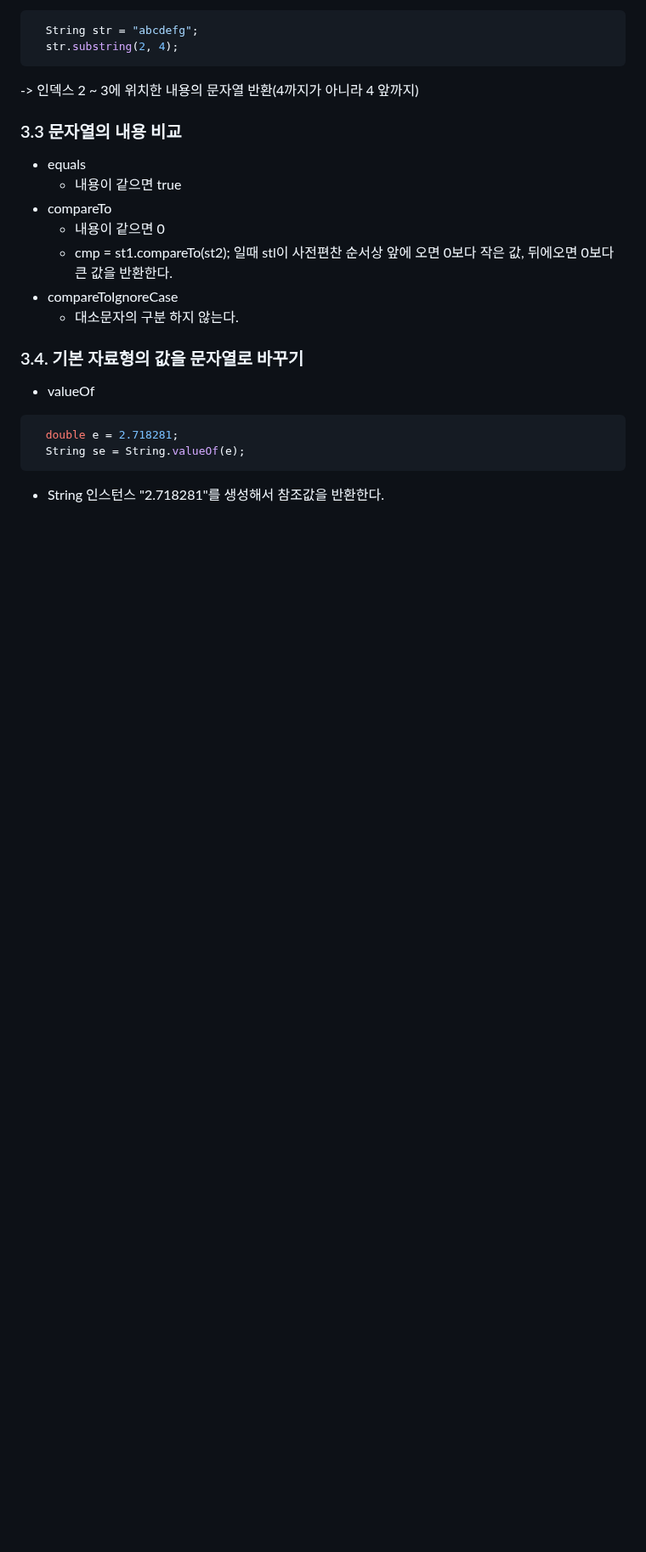
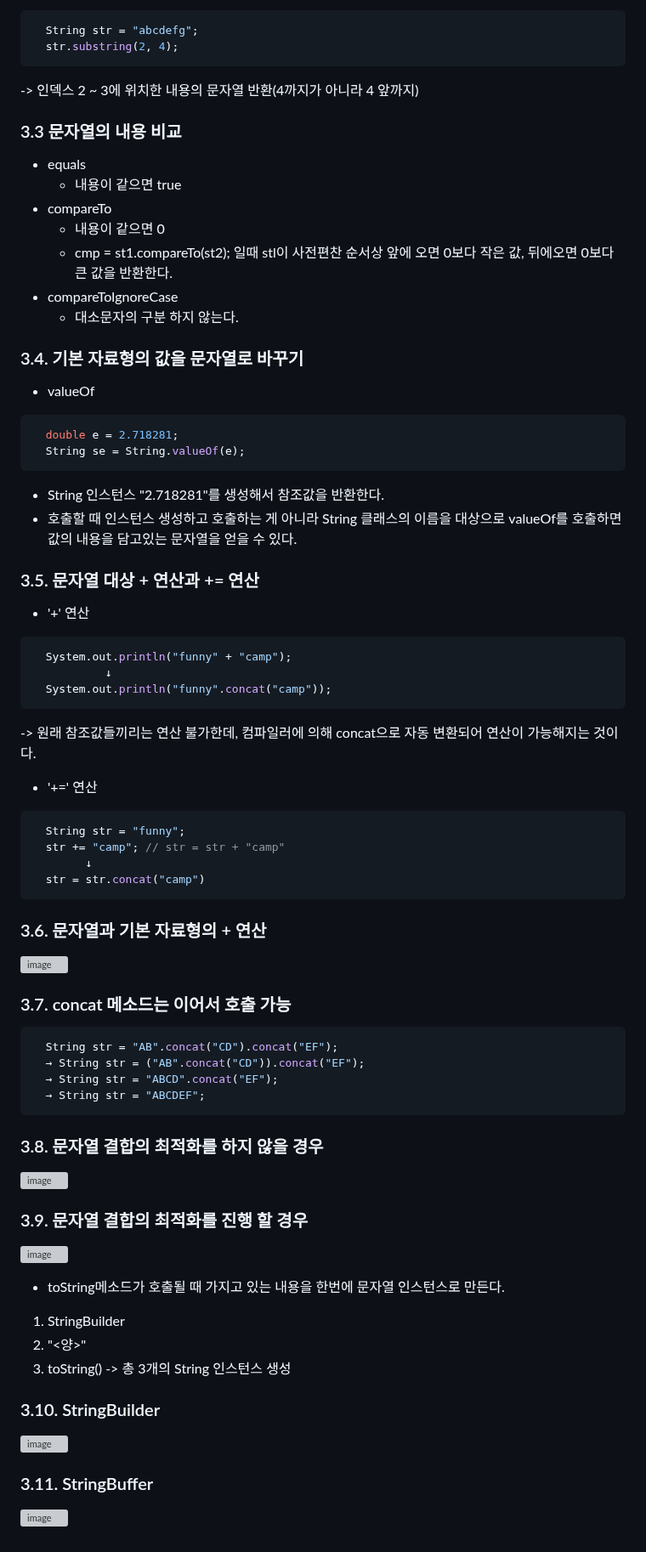
Before and after one commit to izzy1202/TIL, a Markdown page: Java/JavaYoon.md, the part around the change. Shown at 85% size. GitHub-like rendering; blank space fills up the shorter version; grey boxes are pictures that could not be loaded.

```diff
--- a/Java/JavaYoon.md
+++ b/Java/JavaYoon.md
@@ -847,4 +847,50 @@ ex) 운전 면허증을 보유한 사람과 보유하지 않은 사람
   double e = 2.718281;
   String se = String.valueOf(e);
 ~~~
-- String 인스턴스 "2.718281"를 생성해서 참조값을 반환한다.
+  - String 인스턴스 "2.718281"를 생성해서 참조값을 반환한다.
+  - 호출할 때 인스턴스 생성하고 호출하는 게 아니라 String 클래스의 이름을 대상으로 valueOf를 호출하면 값의 내용을 담고있는 문자열을 얻을 수 있다.
+
+### 3.5. 문자열 대상 + 연산과 += 연산
+- '+' 연산
+~~~java
+  System.out.println("funny" + "camp");
+           ↓
+  System.out.println("funny".concat("camp"));
+~~~
+-> 원래 참조값들끼리는 연산 불가한데, 컴파일러에 의해 concat으로 자동 변환되어 연산이 가능해지는 것이다.
+
+- '+=' 연산
+~~~java
+  String str = "funny";
+  str += "camp"; // str = str + "camp"
+        ↓
+  str = str.concat("camp")
+~~~
+
+### 3.6. 문자열과 기본 자료형의 + 연산
+![image](https://user-images.githubusercontent.com/106478906/231082338-da3ac750-2da8-4ab2-a223-78bb57e5295b.png)
+
+### 3.7. concat 메소드는 이어서 호출 가능
+~~~java
+  String str = "AB".concat("CD").concat("EF");
+  → String str = ("AB".concat("CD")).concat("EF");
+  → String str = "ABCD".concat("EF");
+  → String str = "ABCDEF";
+~~~
+
+### 3.8. 문자열 결합의 최적화를 하지 않을 경우
+![image](https://user-images.githubusercontent.com/106478906/231084030-ea3de4d4-1b28-4379-b386-985d7d8740be.png)
+
+### 3.9. 문자열 결합의 최적화를 진행 할 경우
+![image](https://user-images.githubusercontent.com/106478906/231085144-a840eebf-e050-4724-a748-8fa358d3e848.png)
+- toString메소드가 호출될 때 가지고 있는 내용을 한번에 문자열 인스턴스로 만든다.
+1) StringBuilder
+2) "<양>"
+3) toString()
+-> 총 3개의 String 인스턴스 생성
+
+### 3.10. StringBuilder
+![image](https://user-images.githubusercontent.com/106478906/231087373-931dd2b3-5cf5-4a99-911e-ead5efef5f1e.png)
+
+### 3.11. StringBuffer
+![image](https://user-images.githubusercontent.com/106478906/231088950-8c32426a-d91c-4528-8584-83ea92f9f00b.png)
```
